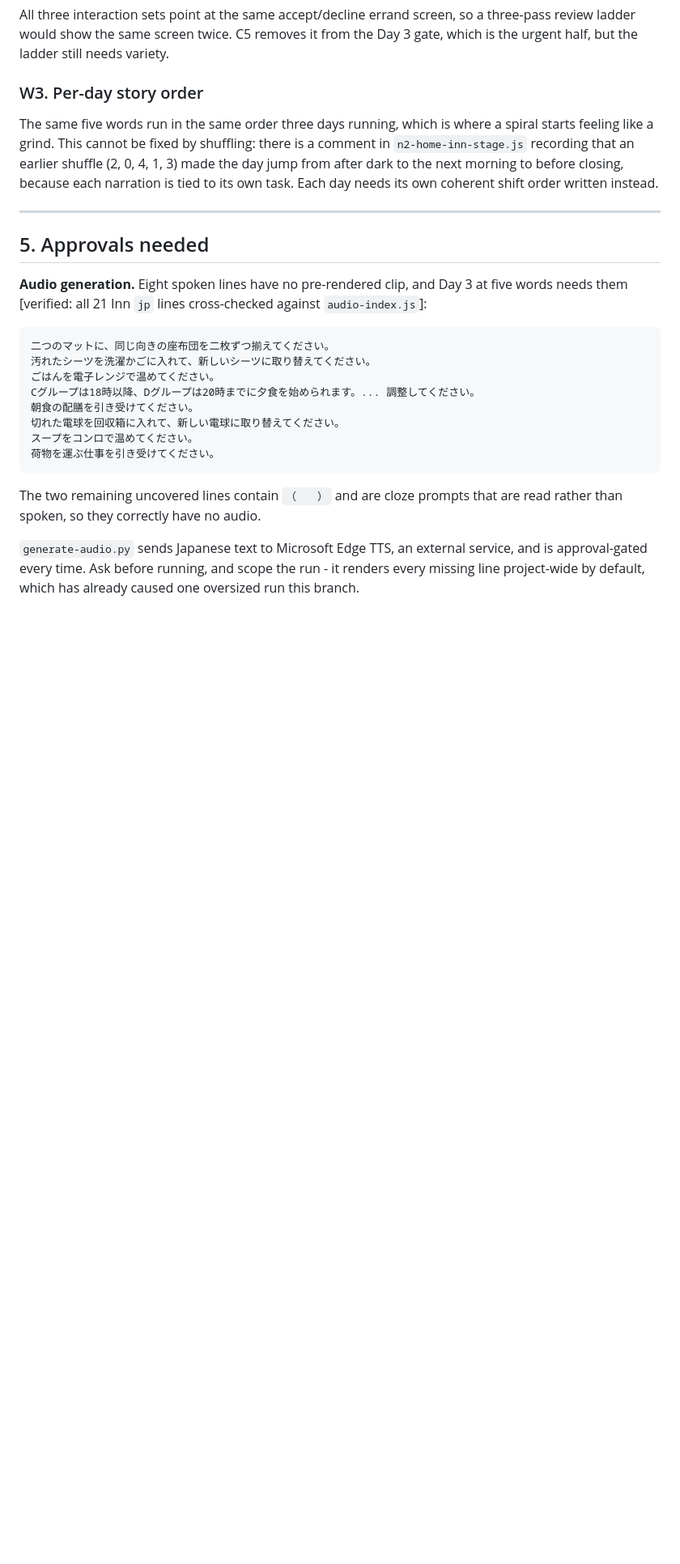
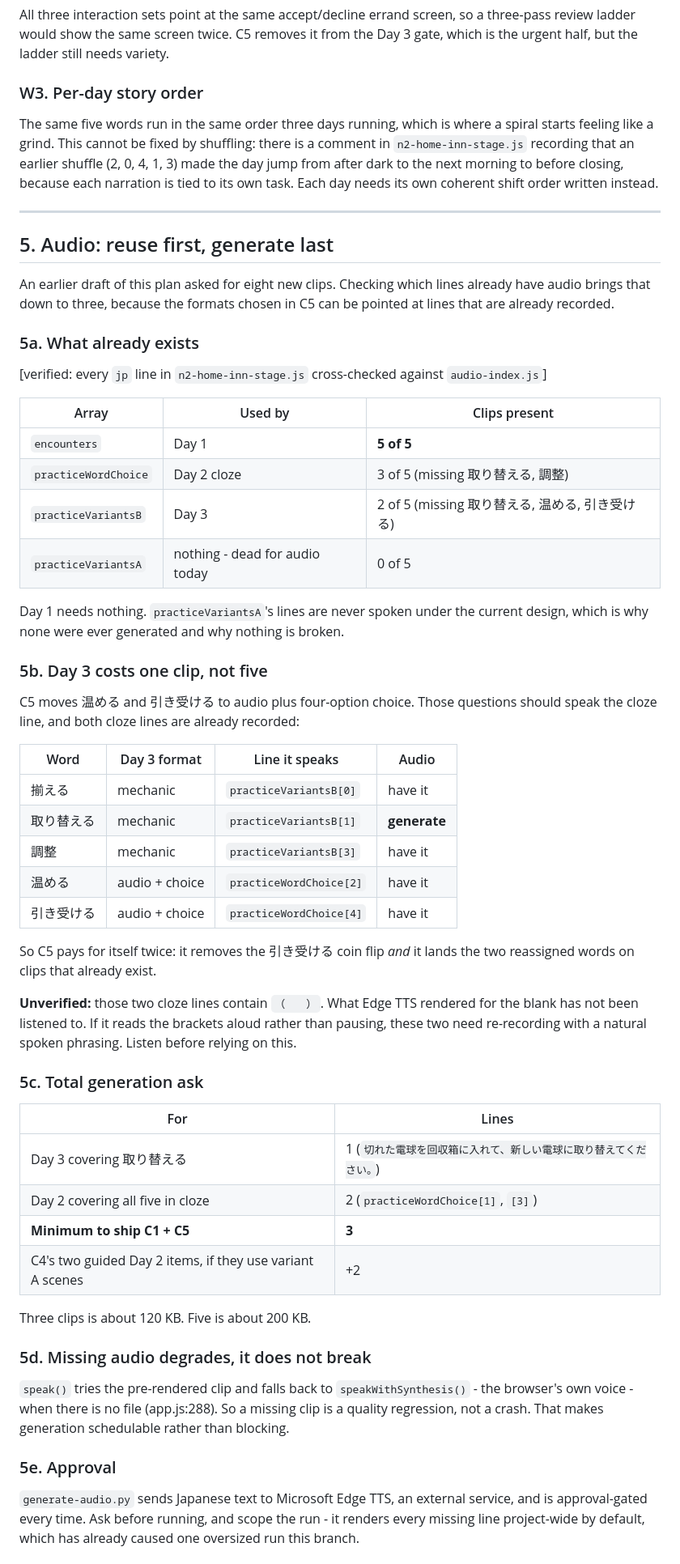
Before and after one commit to Chibs-hub/LantAlley, a Markdown page: INN-REBUILD-PLAN.md, the part around one of its changes. Shown at 81% size. GitHub-like rendering; blank space fills up the shorter version.

````diff
--- a/INN-REBUILD-PLAN.md
+++ b/INN-REBUILD-PLAN.md
@@ -234,25 +234,68 @@ coherent shift order written instead.
 
 ---
 
-## 5. Approvals needed
+## 5. Audio: reuse first, generate last
 
-**Audio generation.** Eight spoken lines have no pre-rendered clip, and Day 3
-at five words needs them [verified: all 21 Inn `jp` lines cross-checked against
-`audio-index.js`]:
+An earlier draft of this plan asked for eight new clips. Checking which lines
+already have audio brings that down to three, because the formats chosen in C5
+can be pointed at lines that are already recorded.
 
-```
-二つのマットに、同じ向きの座布団を二枚ずつ揃えてください。
-汚れたシーツを洗濯かごに入れて、新しいシーツに取り替えてください。
-ごはんを電子レンジで温めてください。
-Cグループは18時以降、Dグループは20時までに夕食を始められます。... 調整してください。
-朝食の配膳を引き受けてください。
-切れた電球を回収箱に入れて、新しい電球に取り替えてください。
-スープをコンロで温めてください。
-荷物を運ぶ仕事を引き受けてください。
-```
+### 5a. What already exists
 
-The two remaining uncovered lines contain `（　　）` and are cloze prompts that
-are read rather than spoken, so they correctly have no audio.
+[verified: every `jp` line in `n2-home-inn-stage.js` cross-checked against
+`audio-index.js`]
+
+| Array | Used by | Clips present |
+|---|---|---|
+| `encounters` | Day 1 | **5 of 5** |
+| `practiceWordChoice` | Day 2 cloze | 3 of 5 (missing 取り替える, 調整) |
+| `practiceVariantsB` | Day 3 | 2 of 5 (missing 取り替える, 温める, 引き受ける) |
+| `practiceVariantsA` | nothing - dead for audio today | 0 of 5 |
+
+Day 1 needs nothing. `practiceVariantsA`'s lines are never spoken under the
+current design, which is why none were ever generated and why nothing is
+broken.
+
+### 5b. Day 3 costs one clip, not five
+
+C5 moves 温める and 引き受ける to audio plus four-option choice. Those questions
+should speak the cloze line, and both cloze lines are already recorded:
+
+| Word | Day 3 format | Line it speaks | Audio |
+|---|---|---|---|
+| 揃える | mechanic | `practiceVariantsB[0]` | have it |
+| 取り替える | mechanic | `practiceVariantsB[1]` | **generate** |
+| 調整 | mechanic | `practiceVariantsB[3]` | have it |
+| 温める | audio + choice | `practiceWordChoice[2]` | have it |
+| 引き受ける | audio + choice | `practiceWordChoice[4]` | have it |
+
+So C5 pays for itself twice: it removes the 引き受ける coin flip *and* it lands
+the two reassigned words on clips that already exist.
+
+**Unverified:** those two cloze lines contain `（　　）`. What Edge TTS rendered
+for the blank has not been listened to. If it reads the brackets aloud rather
+than pausing, these two need re-recording with a natural spoken phrasing.
+Listen before relying on this.
+
+### 5c. Total generation ask
+
+| For | Lines |
+|---|---|
+| Day 3 covering 取り替える | 1 (`切れた電球を回収箱に入れて、新しい電球に取り替えてください。`) |
+| Day 2 covering all five in cloze | 2 (`practiceWordChoice[1]`, `[3]`) |
+| **Minimum to ship C1 + C5** | **3** |
+| C4's two guided Day 2 items, if they use variant A scenes | +2 |
+
+Three clips is about 120 KB. Five is about 200 KB.
+
+### 5d. Missing audio degrades, it does not break
+
+`speak()` tries the pre-rendered clip and falls back to
+`speakWithSynthesis()` - the browser's own voice - when there is no file
+(app.js:288). So a missing clip is a quality regression, not a crash. That
+makes generation schedulable rather than blocking.
+
+### 5e. Approval
 
 `generate-audio.py` sends Japanese text to Microsoft Edge TTS, an external
 service, and is approval-gated every time. Ask before running, and scope the
````
Also changed, not shown: other parts of INN-REBUILD-PLAN.md (+52 -1 lines).
